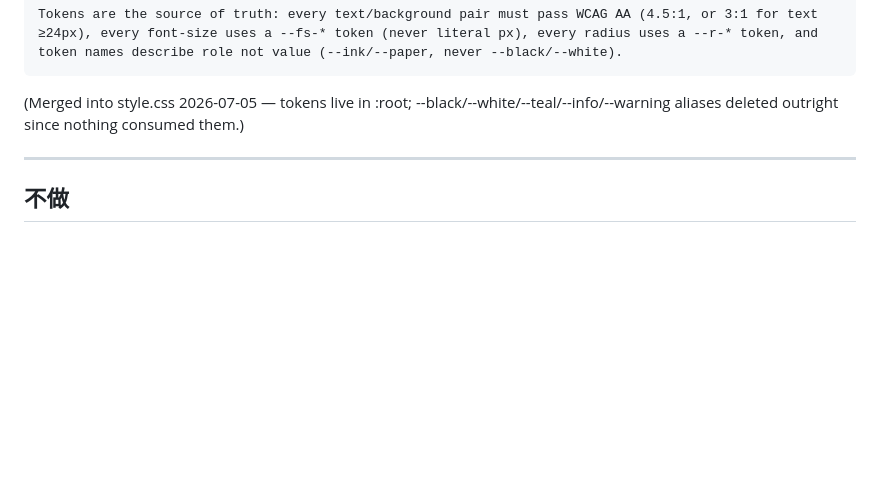
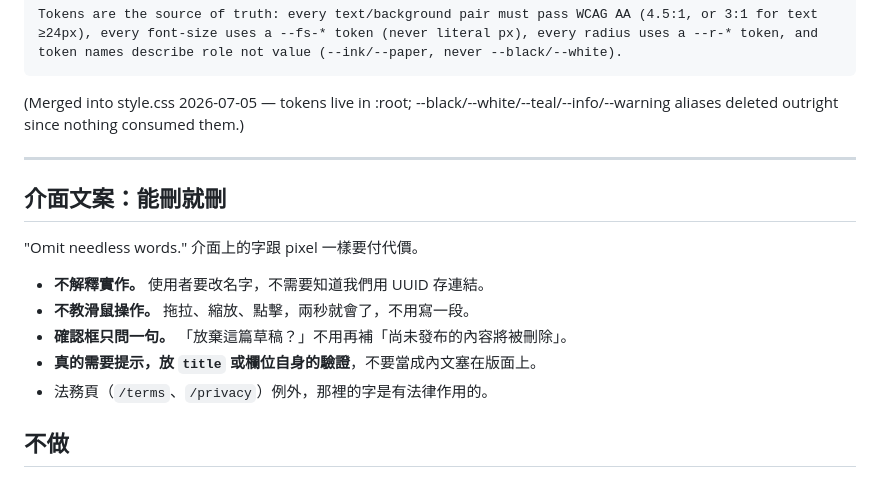
Before and after one commit to SamTech37/commaplace, a Markdown page: docs/DESIGN_PROMPTS.md, the part around the change. Drawn GitHub-style; blank space fills up the shorter version.

```diff
--- a/docs/DESIGN_PROMPTS.md
+++ b/docs/DESIGN_PROMPTS.md
@@ -102,6 +102,16 @@ One-line rule for CLAUDE.md:
 
 ---
 
+## 介面文案：能刪就刪
+
+"Omit needless words." 介面上的字跟 pixel 一樣要付代價。
+
+- **不解釋實作。** 使用者要改名字，不需要知道我們用 UUID 存連結。
+- **不教滑鼠操作。** 拖拉、縮放、點擊，兩秒就會了，不用寫一段。
+- **確認框只問一句。** 「放棄這篇草稿？」不用再補「尚未發布的內容將被刪除」。
+- **真的需要提示，放 `title` 或欄位自身的驗證**，不要當成內文塞在版面上。
+- 法務頁（`/terms`、`/privacy`）例外，那裡的字是有法律作用的。
+
 ## 不做
 
 - 無彩色（accent blue、teal、red 全移除）
```
Also changed, not shown: plan.md (+15 -3 lines).
